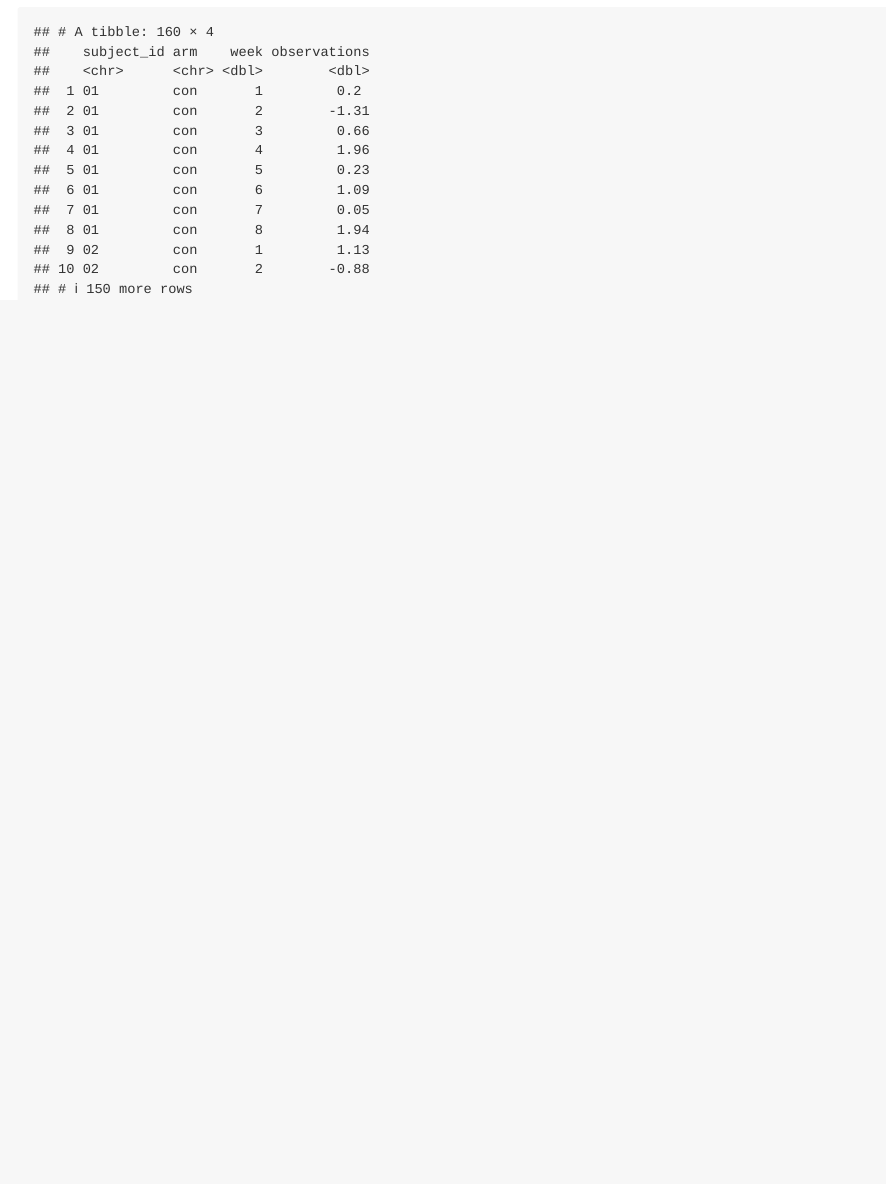
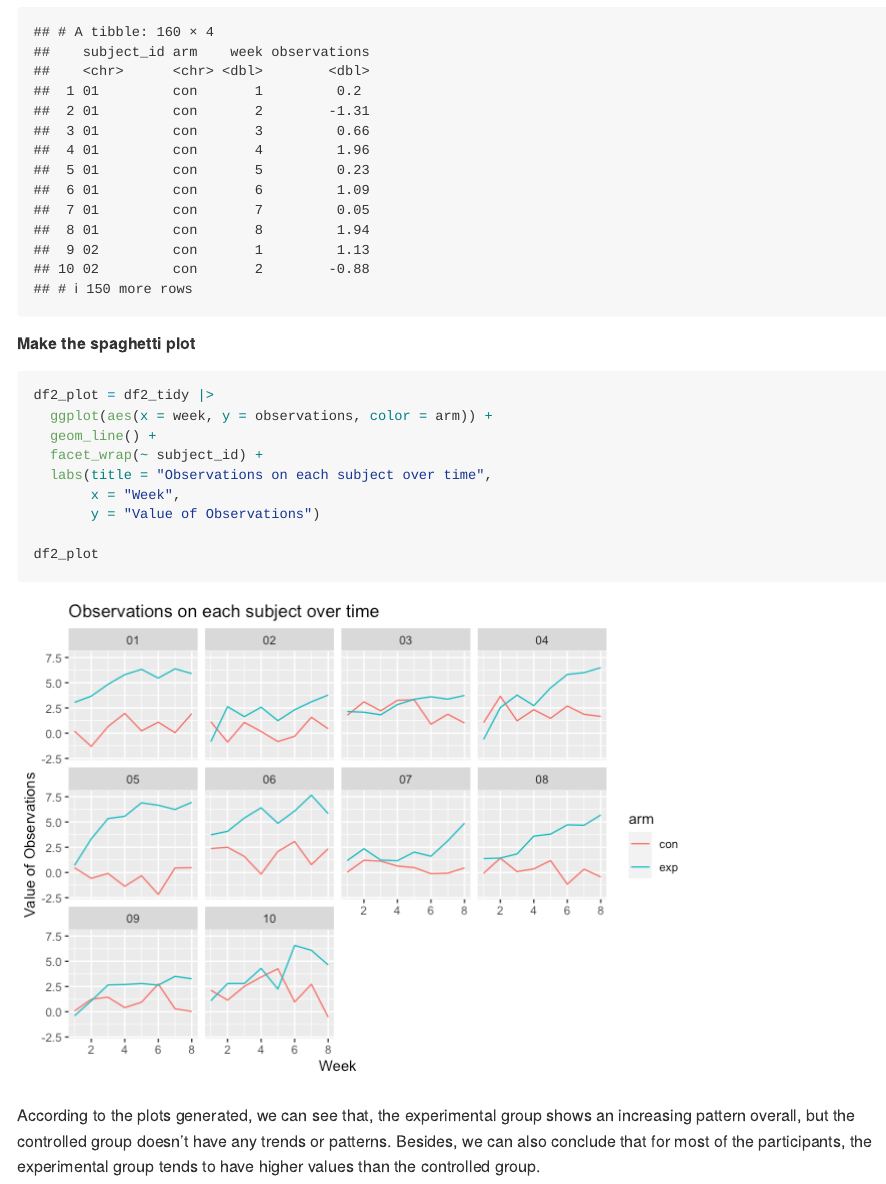
Before and after one commit to JiyingWang/p8105_hw5_jw4489, an R Markdown document (p8105_hw5_jw4489.Rmd): the page in a window 1100 px wide, from 4000 px down. The pictures show the output file p8105_hw5_jw4489.md that the author committed with the source, drawn offline in the style of GitHub; long lines of code are wrapped.

Commit message:
Finish the plot of p2

````diff
--- a/p8105_hw5_jw4489.Rmd
+++ b/p8105_hw5_jw4489.Rmd
@@ -129,6 +129,18 @@ df2_tidy = df2 |>
 df2_tidy
 ```
 
+##### Make the spaghetti plot
+
 ```{r}
+df2_plot = df2_tidy |>
+  ggplot(aes(x = week, y = observations, color = arm)) +
+  geom_line() +
+  facet_wrap(~ subject_id) +
+  labs(title = "Observations on each subject over time",
+       x = "Week",
+       y = "Value of Observations")
 
+df2_plot
 ```
+
+According to the plots generated, we can see that, the experimental group shows an increasing pattern overall, but the controlled group doesn't have any trends or patterns. Besides, we can also conclude that for most of the participants, the experimental group tends to have higher values than the controlled group.
````
Also changed, not shown: p8105_hw5_jw4489.md, p8105_hw5_jw4489_files/figure-gfm/unnamed-chunk-12-1.png (added).
